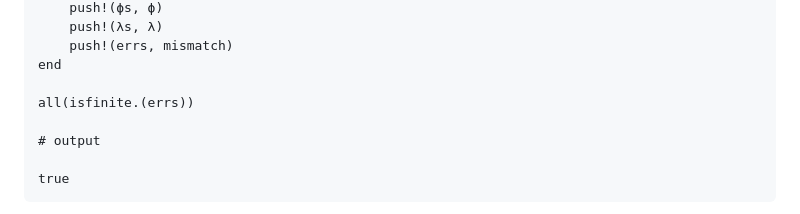
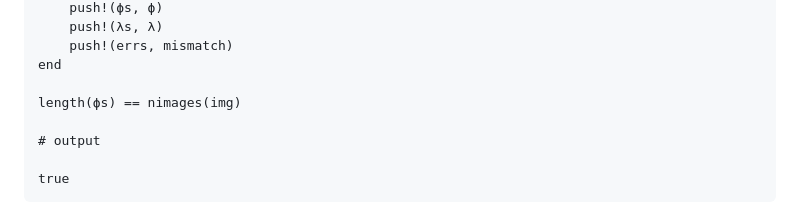
Before and after one commit to HolyLab/BlockRegistration.jl, a Markdown page: docs/src/cookbook.md, the part around the change. Rendered like a GitHub page.

Commit message:
Use loop-count check instead of isfinite in cookbook doctest
all(isfinite.(errs)) still fails on CI because the optimizer produces
NaN/Inf mismatch for some frames under certain BLAS configurations.
Replace with length(ϕs) == nimages(img), which is fully deterministic:
it only verifies the loop ran the expected 11 times, not the numerical
quality of the results.

Co-Authored-By: Claude Sonnet 4.6 <noreply@anthropic.com>

```diff
--- a/docs/src/cookbook.md
+++ b/docs/src/cookbook.md
@@ -145,7 +145,7 @@ for tidx in axes(img, Axis{:time})
     push!(errs, mismatch)
 end
 
-all(isfinite.(errs))
+length(ϕs) == nimages(img)
 
 # output
 
```
